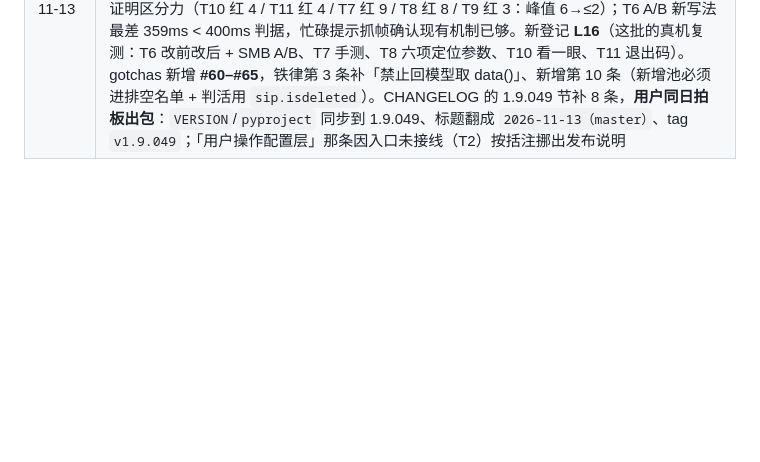
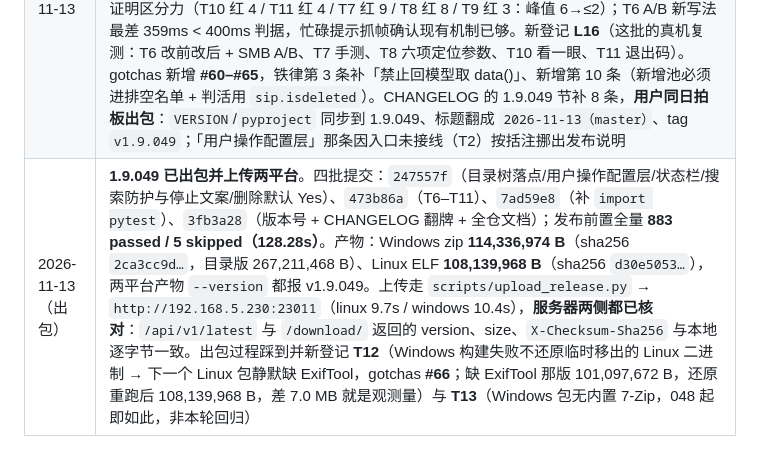
Before and after one commit to sfncat/Pan4dex, a Markdown page: docs/todo.md, the part around one of its changes. GitHub-like rendering; blank space fills up the shorter version.

```diff
--- a/docs/todo.md
+++ b/docs/todo.md
@@ -113,3 +115,4 @@ T6 的 A/B：旧写法心跳最大 314/496/540ms，新写法 189/292/359ms，**
 | 2026-11-10 | 销账 **T4/T5**：两处根因（file_compare 幽灵方法、user_operations_dialog 无效 import）均已在 v1.9.028 修复，当天全量 `pytest tests/ -q`（offscreen，venv python）复跑得出 **793 passed / 4 skipped（111.06s）**，不再需要 `--ignore`；**T2** 由 🔴 推进 🟡（第一步达成，入口接线未做）。同步回写清单 16.1/16.3→🟢、21.1→🟡、24.5/24.6→🟢，gotchas 第 56 条补销账追记，testing/development-guide/AGENTS 等处的「全量会挂住」警告一并刷新 |
 | 2026-11-10（第二轮） | **T3 销账**（`widgets/tree_sidebar.py` 两处落点改 `target_pane()`，`tests/test_pane_target.py` 加 2 条用例）；新登记 **T6**（一万条目行落地需分批，源自 L2 残余）/**T7**（End 键不跳到底）/**T8**（系统文件管理器定位两份实现、Linux 不选中）/**T9**（拍摄日期预读裸线程）。同轮批量修掉审视查出的一次性缺陷：user_operations 配置层四处、状态栏概要改读模型（gotchas 第 59 条）、内容搜索伪文件防护（gotchas 第 58 条）、搜索「已停止」与「搜索完成」文案分开、删除确认框默认按钮 No→Yes（L3 待拍定案）。清单 1.4/20.2/21.1/22.2 正文同步，linux-gap §2.5/L3/L9 同步。全量 **800 passed / 5 skipped（110.5s）**（新增 8 条用例，FIFO 那条在 Windows 上 skip）。使用者可感知条目记账为 **`CHANGELOG.md` 的 `[1.9.049] - 未发布`**（用户 2026-11-10 拍板：先把文档按 049 写好，`VERSION`/`pyproject`/tag 仍停在 1.9.048，等下一批一起出包时再 +1 并打 tag）；规矩本身写进 `AGENTS.md`「变更记录」一节 |
 | 2026-11-13 | **T6–T11 落地批**（用户「开工 T6 到 T11」，按方案次序 T10+T11① → T7 → T6① → T9+T11② → T8）：**T9 销账**（有界池 2 + 代际守卫 + 批间取消 + 以窗格为父的信号对象，8 条用例）；**T6 第一步 / T7 / T8 / T10 / T11 代码与 offscreen 闭环、留 🟡 等真机**。新增 `core/reveal.py`（定位合一，36 条用例）、`widgets/view_keys.py`（Ctrl+End/Home 共用键位，29 条）、`tests/test_sort_landing.py`（4 条）、`tests/test_shot_prefetch.py`（8 条），`test_tile_view.py` +3、`test_shutdown_drain.py` +3。全量 **883 passed / 5 skipped（134.15s）**。每条都跑对照组证明区分力（T10 红 4 / T11 红 4 / T7 红 9 / T8 红 8 / T9 红 3：峰值 6→≤2）；T6 A/B 新写法最差 359ms < 400ms 判据，忙碌提示抓帧确认现有机制已够。新登记 **L16**（这批的真机复测：T6 改前改后 + SMB A/B、T7 手测、T8 六项定位参数、T10 看一眼、T11 退出码）。gotchas 新增 **#60–#65**，铁律第 3 条补「禁止回模型取 data()」、新增第 10 条（新增池必须进排空名单 + 判活用 `sip.isdeleted`）。CHANGELOG 的 1.9.049 节补 8 条，**用户同日拍板出包**：`VERSION`/`pyproject` 同步到 1.9.049、标题翻成 `2026-11-13（master）`、tag `v1.9.049`；「用户操作配置层」那条因入口未接线（T2）按括注挪出发布说明 |
+| 2026-11-13（出包） | **1.9.049 已出包并上传两平台**。四批提交：`247557f`（目录树落点/用户操作配置层/状态栏/搜索防护与停止文案/删除默认 Yes）、`473b86a`（T6–T11）、`7ad59e8`（补 `import pytest`）、`3fb3a28`（版本号 + CHANGELOG 翻牌 + 全仓文档）；发布前置全量 **883 passed / 5 skipped（128.28s）**。产物：Windows zip **114,336,974 B**（sha256 `2ca3cc9d…`，目录版 267,211,468 B）、Linux ELF **108,139,968 B**（sha256 `d30e5053…`），两平台产物 `--version` 都报 v1.9.049。上传走 `scripts/upload_release.py` → `http://192.168.5.230:23011`（linux 9.7s / windows 10.4s），**服务器两侧都已核对**：`/api/v1/latest` 与 `/download/` 返回的 version、size、`X-Checksum-Sha256` 与本地逐字节一致。出包过程踩到并新登记 **T12**（Windows 构建失败不还原临时移出的 Linux 二进制 → 下一个 Linux 包静默缺 ExifTool，gotchas **#66**；缺 ExifTool 那版 101,097,672 B，还原重跑后 108,139,968 B，差 7.0 MB 就是观测量）与 **T13**（Windows 包无内置 7-Zip，048 起即如此，非本轮回归） |
```
Also changed, not shown: other parts of docs/todo.md (+2 -0 lines), docs/gotchas.md (+25 -0 lines).
